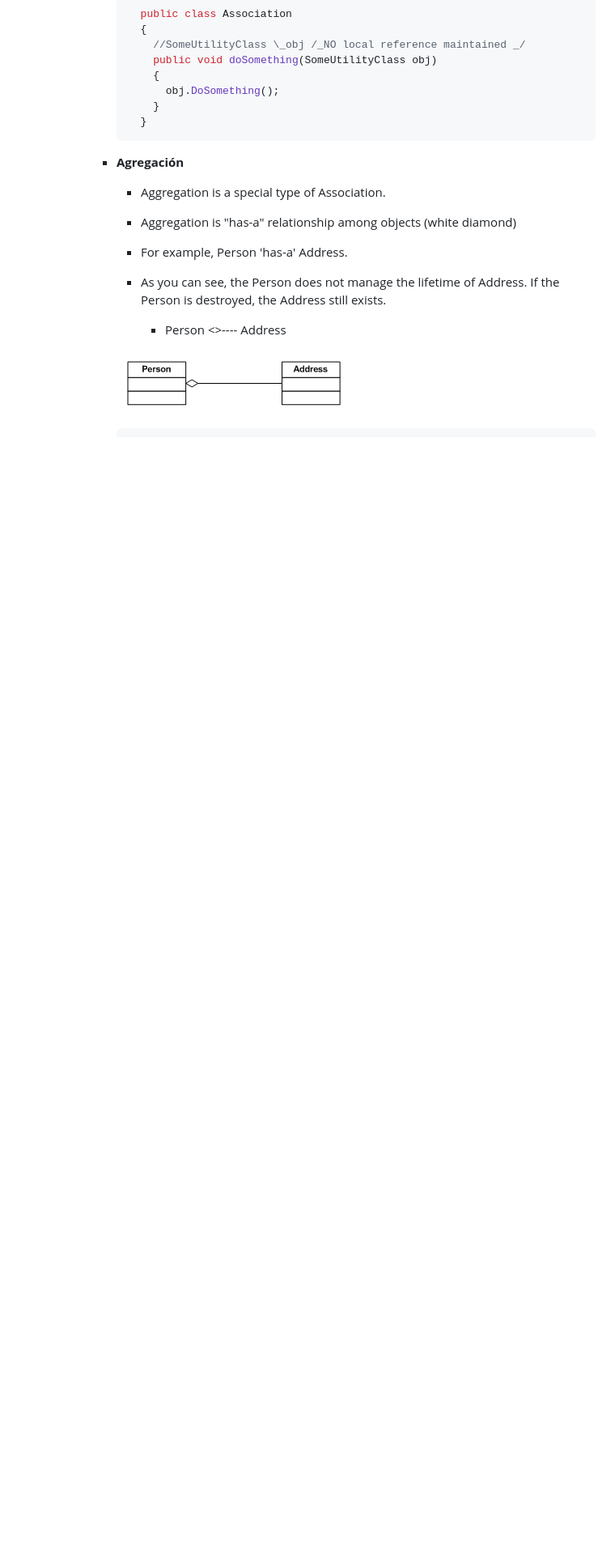
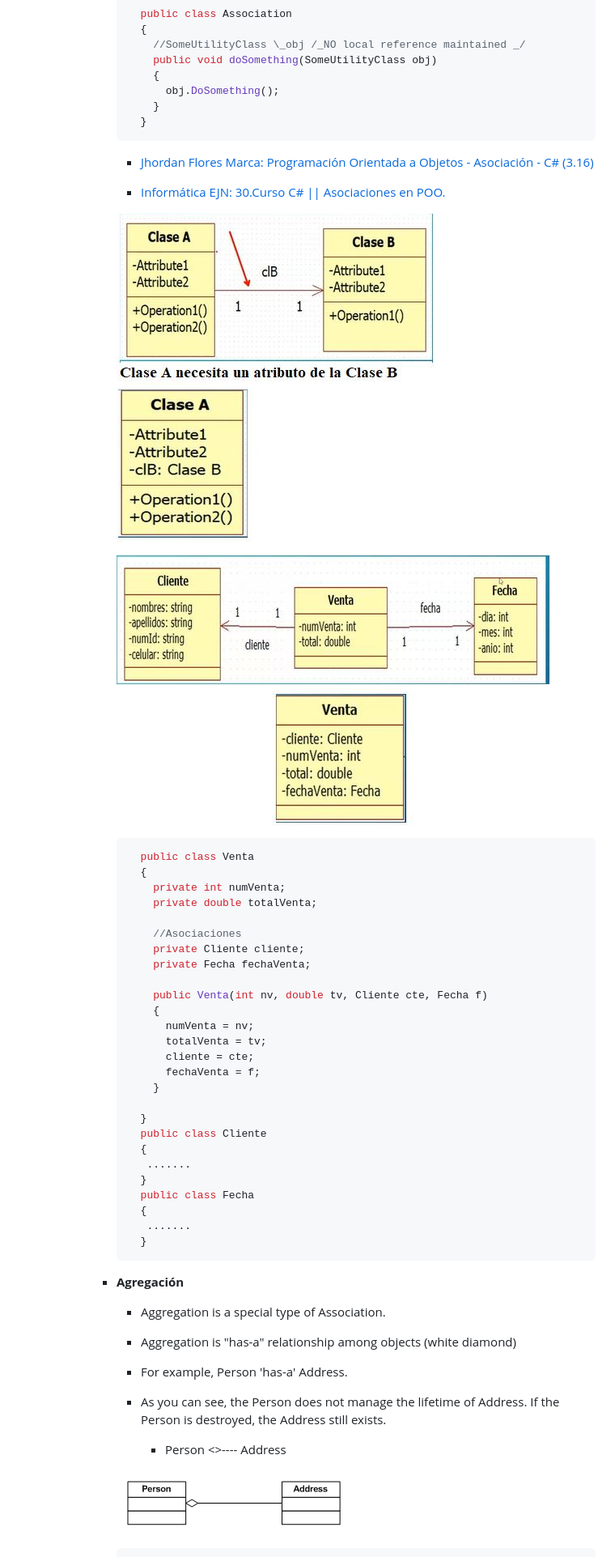
Before and after one commit to Byron2016/00_Documentacion_AyudasSubidasAGithub, a Markdown page: AyudasSubidasAGithub/T_UML.md, the part around the change. Shown at 81% size. Drawn GitHub-style; pictures changed too: images/uml/asociacion_01.JPG (added), images/uml/asociacion_02.JPG (added); blank space fills up the shorter version.

Commit message:
refactor: t_uml

````diff
--- a/AyudasSubidasAGithub/T_UML.md
+++ b/AyudasSubidasAGithub/T_UML.md
@@ -55,6 +55,43 @@
             {
               obj.DoSomething();
             }
+          }
+        ```
+
+        - [Jhordan Flores Marca: Programación Orientada a Objetos - Asociación - C# (3.16)](https://www.youtube.com/watch?v=VSAfFzMvYtQ)
+
+        - [Informática EJN: 30.Curso C# || Asociaciones en POO.](https://www.youtube.com/watch?v=AECigjxeLOM)
+
+        ![Composición](../images/uml/asociacion_01.JPG)
+
+        ![Composición](../images/uml/asociacion_02.JPG)
+
+        ```c#
+          public class Venta
+          {
+            private int numVenta;
+            private double totalVenta;
+
+            //Asociaciones
+            private Cliente cliente;
+            private Fecha fechaVenta;
+
+            public Venta(int nv, double tv, Cliente cte, Fecha f)
+            {
+              numVenta = nv;
+              totalVenta = tv;
+              cliente = cte;
+              fechaVenta = f;
+            }
+
+          }
+          public class Cliente
+          {
+           .......
+          }
+          public class Fecha
+          {
+           .......
           }
         ```
 
````
